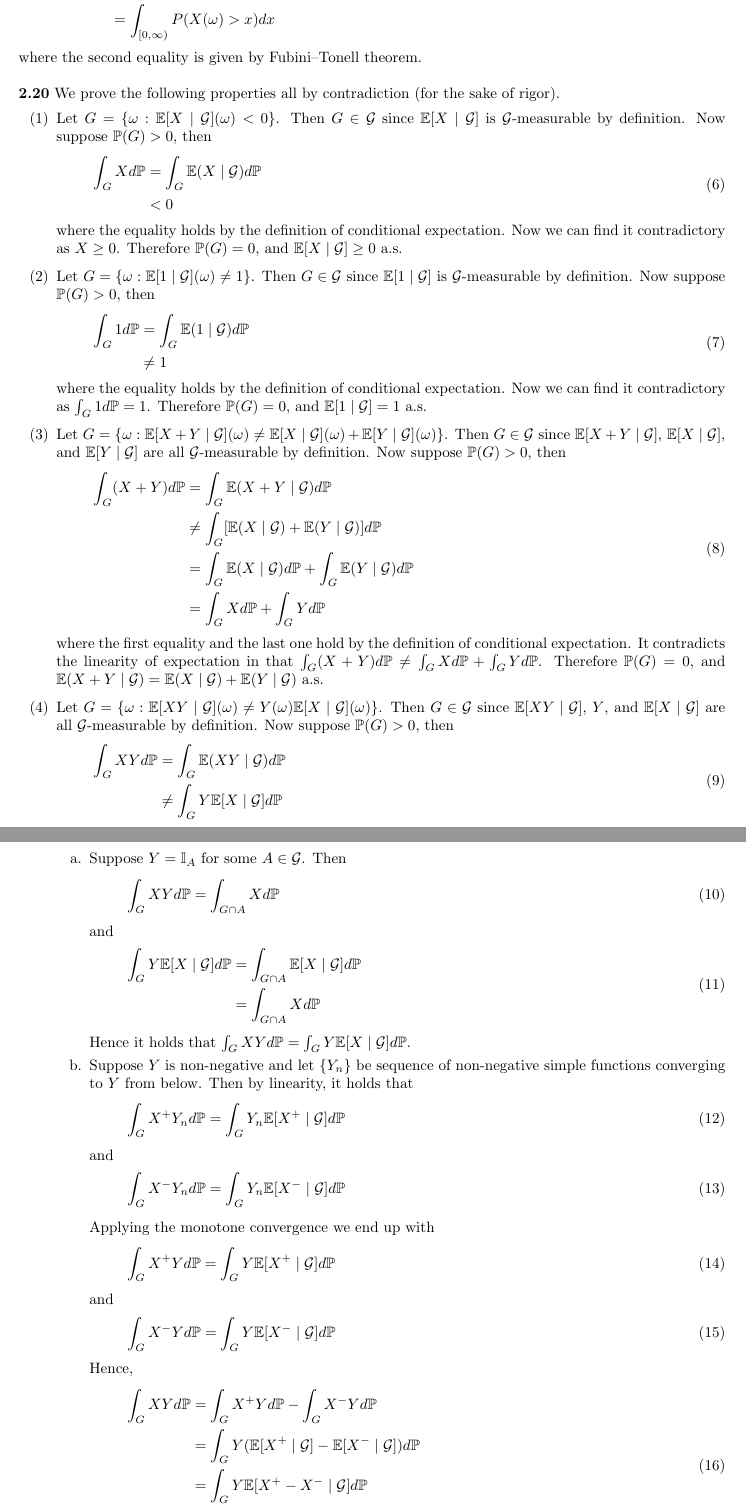
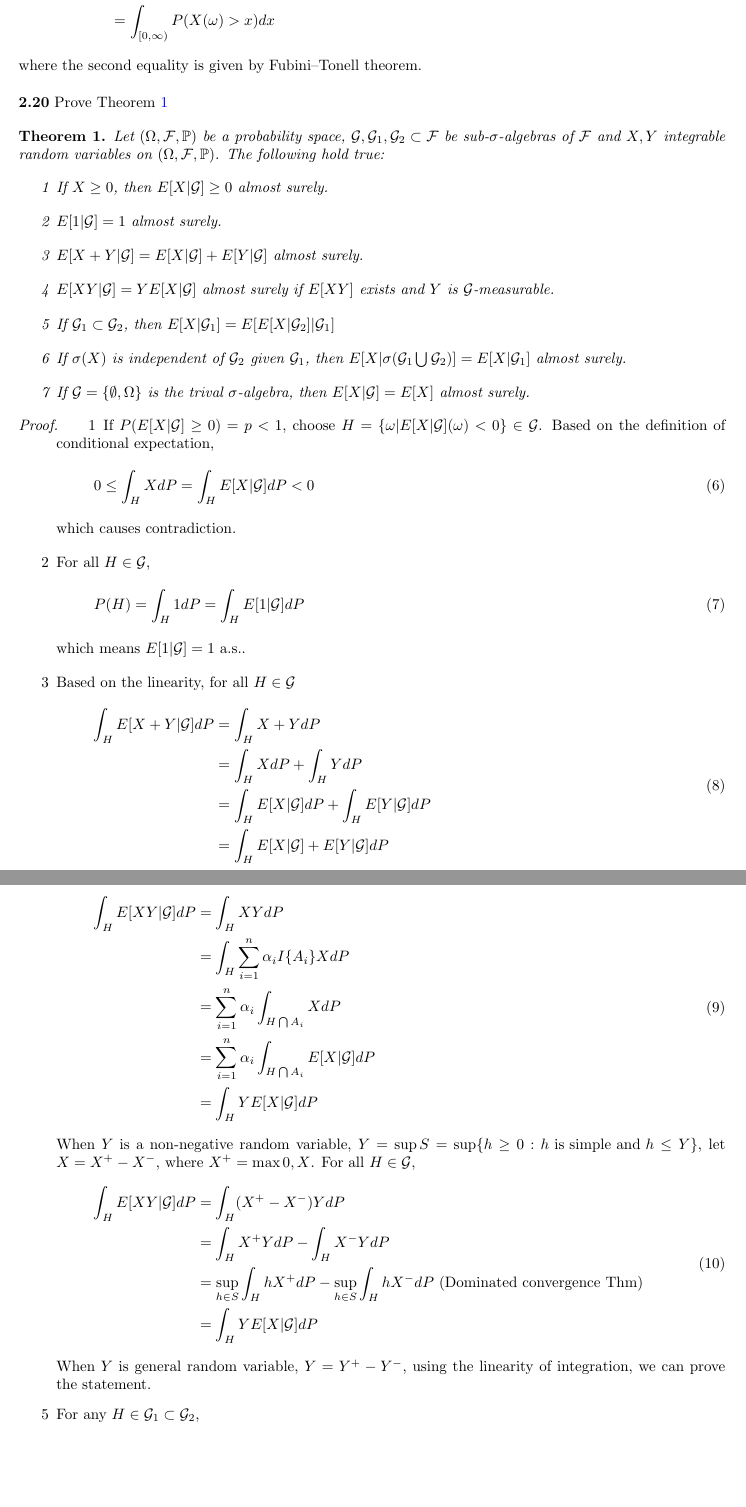
Before and after one commit to shuaili8/Bandit_book_solutions, a LaTeX book (main.tex, which reads Ch2.tex): two parts of pages 11 and 12 of 33 before the commit and two parts of pages 11 and 12 of 31 after it, joined at a grey line, cut so that both start at the same text, the shorter picture padded with empty space. Compiled offline with pdfLaTeX.

Commit message:
Update Ch2.tex

```diff
--- a/Ch2.tex
+++ b/Ch2.tex
@@ -528,4 +528,63 @@ Hence, we have
 \end{equation}
 where the second equality is given by Fubini–Tonell theorem.\\
 
-\noindent\textbf{2.20} We prove the following properties all by contradiction (for the sake of rigor).
+
+\noindent\textbf{2.20} Prove Theorem \ref{thm2.12}
+\begin{theorem}
+    \label{thm2.12}
+    Let $(\Omega,\mathcal{F},\mathbb{P})$ be a probability space, $\mathcal{G},\mathcal{G}_1,\mathcal{G}_2 \subset \mathcal{F}$ be sub-$\sigma$-algebras of $\mathcal{F}$ and $X,Y$ integrable random variables on $(\Omega,\mathcal{F},\mathbb{P})$. The following hold true:
+    \begin{enumerate}
+        \item[1] If $X \geq 0$, then $E[X|\mathcal{G}] \geq 0$ almost surely.
+        \item[2] $E[1|\mathcal{G}]=1$ almost surely.
+        \item[3] $E[X+Y|\mathcal{G}] = E[X|\mathcal{G}]+E[Y|\mathcal{G}]$ almost surely.
+        \item[4] $E[XY|\mathcal{G}] = YE[X|\mathcal{G}]$ almost surely if $E[XY]$ exists and $Y$ is $\mathcal{G}$-measurable.
+        \item[5] If $\mathcal{G}_1\subset\mathcal{G}_2$, then $E[X|\mathcal{G}_1] = E[E[X|\mathcal{G}_2]|\mathcal{G}_1]$
+        \item[6] If $\sigma(X)$ is independent of $\mathcal{G}_2$ given $\mathcal{G}_1$, then $E[X|\sigma(\mathcal{G}_1\bigcup \mathcal{G}_2)] = E[X|\mathcal{G}_1]$ almost surely.
+        \item[7] If $\mathcal{G} = \{\emptyset,\Omega\}$ is the trival $\sigma$-algebra, then $E[X|\mathcal{G}] = E[X]$ almost surely.
+    \end{enumerate}
+\end{theorem}
+\begin{proof}
+    \begin{enumerate}
+        \item[1] If $P(E[X|\mathcal{G}] \geq 0) = p <1$, choose $H = \{\omega|E[X|\mathcal{G}](\omega) < 0\}\in \mathcal{G}$. Based on the definition of conditional expectation,
+        \begin{equation}
+            0\leq \int_H X dP = \int_H E[X|\mathcal{G}] dP <0
+        \end{equation}
+        which causes contradiction.
+        \item[2] For all $H \in \mathcal{G}$,
+        \begin{equation}
+            P(H)=\int_H 1 dP = \int_H E[1|\mathcal{G}]dP
+        \end{equation}
+        which means $E[1|\mathcal{G}] = 1$ a.s..
+        \item[3] Based on the linearity, for all $H \in \mathcal{G}$
+        \begin{equation}
+            \begin{aligned}
+                \int_H E[X+Y|\mathcal{G}] dP &= \int_H X+Y dP\\
+                & = \int_H X dP + \int_H Y dP\\
+                & = \int_H E[X|\mathcal{G}] dP + \int_H E[Y|\mathcal{G}] dP\\
+                & = \int_H E[X|\mathcal{G}] + E[Y|\mathcal{G}] dP
+            \end{aligned}
+        \end{equation}
+        \item[4] When $Y$ is a simple function, $Y = \sum_{i=1}^n \alpha_i I\{A_i\}$($A_i \in \mathcal{G}$ since $Y$ is $\mathcal{G}$-measurable), for all $H \in \mathcal{G}$,
+        \begin{equation}
+            \begin{aligned}
+                \int_H E[XY|\mathcal{G}] dP &= \int_H XY dP \\
+                & = \int_H \sum_{i=1}^n \alpha_i I\{A_i\} X dP \\
+                & = \sum_{i=1}^n \alpha_i \int_{H\bigcap A_i} X dP\\
+                & = \sum_{i=1}^n \alpha_i \int_{H\bigcap A_i} E[X|\mathcal{G}] dP\\
+                & = \int_H YE[X|\mathcal{G}] dP
+            \end{aligned}
+        \end{equation}
+        When $Y$ is a non-negative random variable, $Y = \sup S = \sup\{h\geq 0: h\text{ is simple and } h\leq Y\}$, let $X = X^+ - X^-$, where $X^+ = \max{0,X}$. For all $H \in \mathcal{G}$,
+        \begin{equation}
+            \begin{aligned}
+                \int_H E[XY|\mathcal{G}] dP &= \int_H (X^+-X^-)Y dP \\
+                & = \int_H X^+Y dP - \int_H X^-Y dP\\
+                & = \sup_{h\in S} \int_H h X^+ dP -\sup_{h\in S} \int_H h X^- dP\ \text{(Dominated convergence Thm)}\\
+                & = \int_H YE[X|\mathcal{G}] dP
+            \end{aligned}
+        \end{equation}
+        When $Y$ is general random variable, $Y = Y^+ - Y^-$, using the linearity of integration, we can prove the statement.
+        \item[5] For any $H \in \mathcal{G}_1\subset \mathcal{G}_2$,
+        \begin{equation}
+            \int_H E[X|\mathcal{G}_1]dP = \int_H X dP = \int_H E[X|\mathcal{G}_2] dP = \int_H E[E[X|\mathcal{G}_2]|\mathcal{G}_1] dP
+        \end{equation}
```
Also changed, not shown: Ch2.tex (13 more changed lines).
